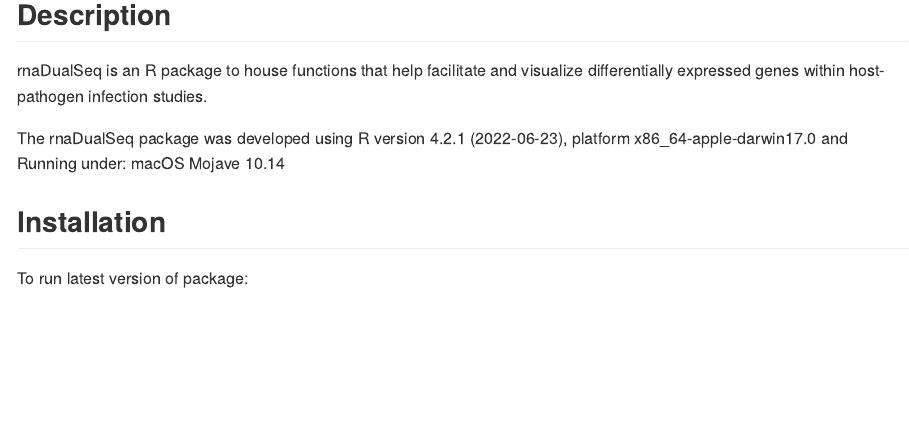
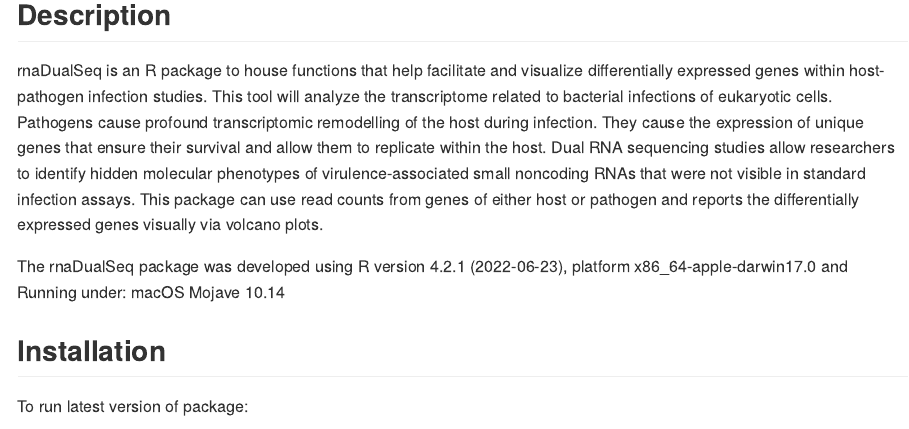
Before and after one commit to smnthpang/rnaDualSeq, an R Markdown document (README.Rmd): the page in a window 1100 px wide, from 120 px down. The pictures show the output file README.md that the author committed with the source, drawn offline in the style of GitHub.

Commit message:
Readme updated with more description

```diff
--- a/README.Rmd
+++ b/README.Rmd
@@ -9,7 +9,7 @@ knitr::opts_chunk$set(echo = TRUE)
 
 ## Description
 
-rnaDualSeq is an R package to house functions that help facilitate and visualize differentially expressed genes within host-pathogen infection studies.
+rnaDualSeq is an R package to house functions that help facilitate and visualize differentially expressed genes within host-pathogen infection studies. This tool will analyze the transcriptome related to bacterial infections of eukaryotic cells. Pathogens cause profound transcriptomic remodelling of the host during infection. They cause the expression of unique genes that ensure their survival and allow them to replicate within the host. Dual RNA sequencing studies allow researchers to identify hidden molecular phenotypes of virulence-associated small noncoding RNAs that were not visible in standard infection assays. This package can use read counts from genes of either host or pathogen and reports the differentially expressed genes visually via volcano plots.
 
 The rnaDualSeq package was developed using R version 4.2.1 (2022-06-23), platform x86_64-apple-darwin17.0 and Running under: macOS Mojave 10.14
 
```
Also changed, not shown: README.md.
